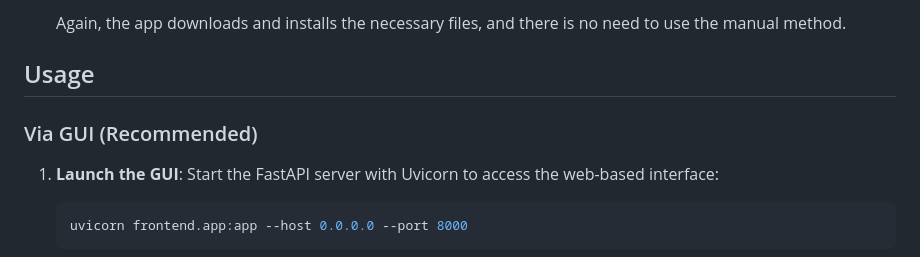
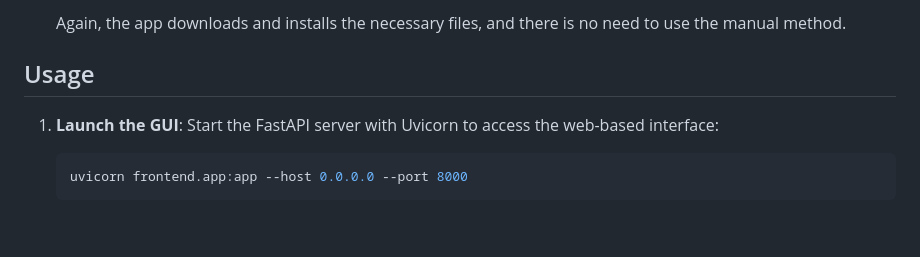
Before and after one commit to H0sseini/VideoSummarizer, a Markdown page: README.md, the part around the change. Drawn GitHub-style; blank space fills up the shorter version.

````diff
--- a/README.md
+++ b/README.md
@@ -40,7 +40,6 @@ VideoSummarizer is a tool that generates concise text summaries from videos by c
 
 ## Usage
 
-### Via GUI (Recommended)
 1. **Launch the GUI**:
    Start the FastAPI server with Uvicorn to access the web-based interface:
    ```bash
````
